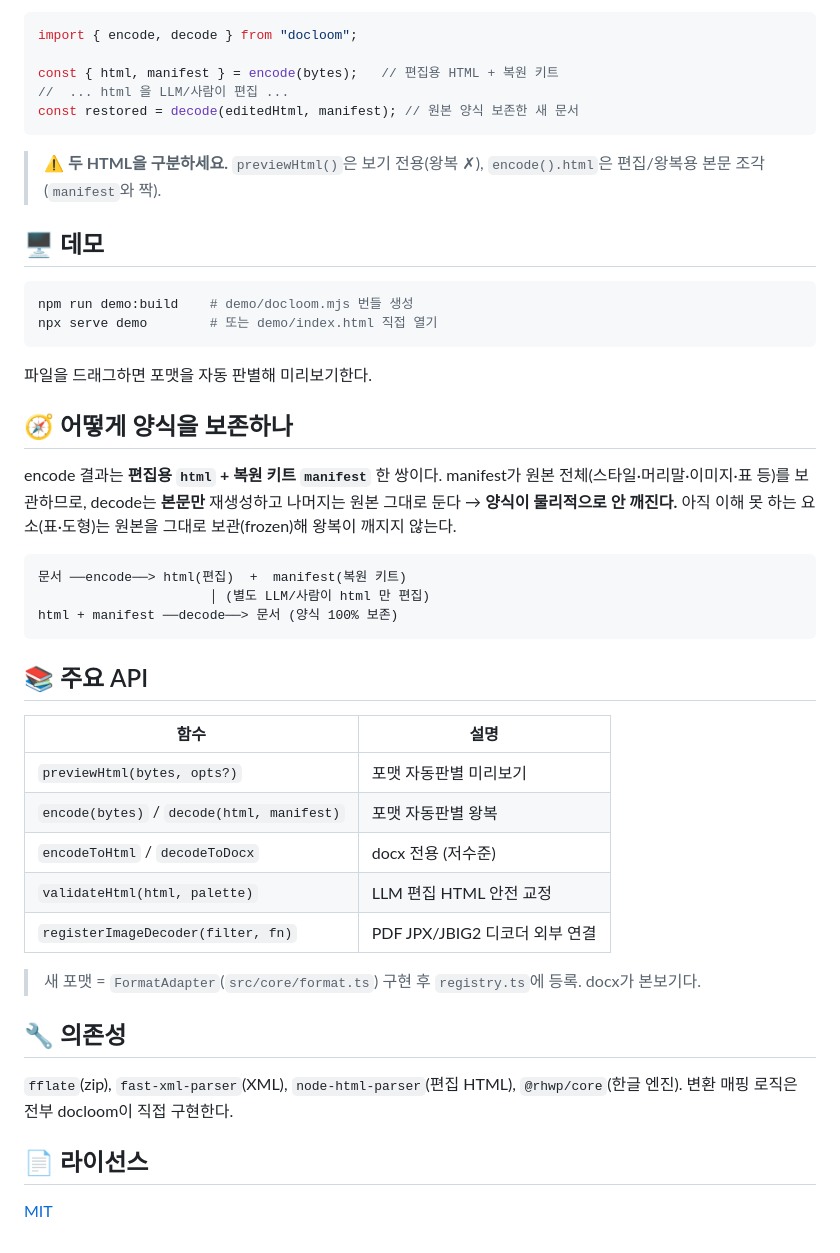
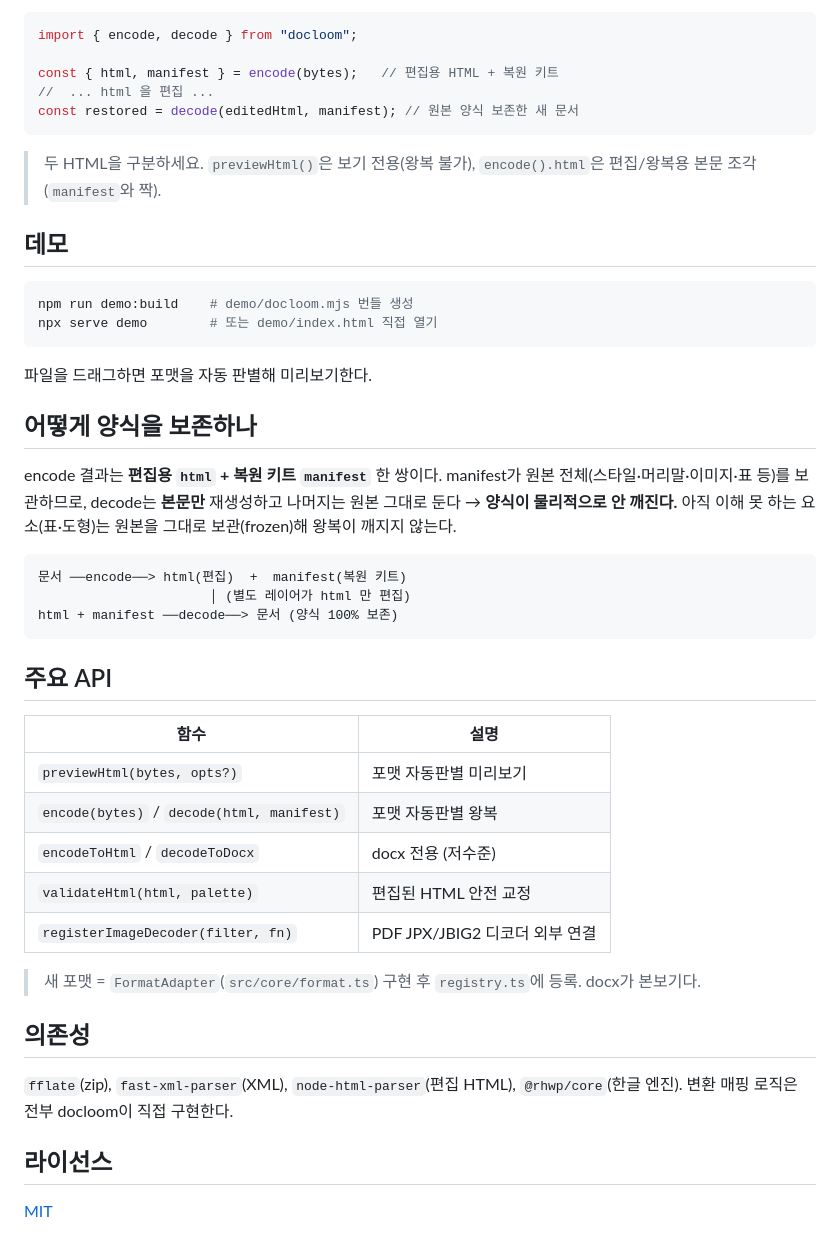
Before and after one commit to kiju7/docloom, a Markdown page: README.md, the part around one of its changes. Rendered like a GitHub page.

````diff
--- a/README.md
+++ b/README.md
@@ -54,14 +53,14 @@ writeFileSync("preview.html", previewHtml(bytes, { title: "미리보기" }));
 import { encode, decode } from "docloom";
 
 const { html, manifest } = encode(bytes);   // 편집용 HTML + 복원 키트
-//  ... html 을 LLM/사람이 편집 ...
+//  ... html 을 편집 ...
 const restored = decode(editedHtml, manifest); // 원본 양식 보존한 새 문서
 ```
 
-> ⚠️ **두 HTML을 구분하세요.**
-> `previewHtml()`은 보기 전용(왕복 ✗), `encode().html`은 편집/왕복용 본문 조각(`manifest`와 짝).
+> 두 HTML을 구분하세요.
+> `previewHtml()`은 보기 전용(왕복 불가), `encode().html`은 편집/왕복용 본문 조각(`manifest`와 짝).
 
-## 🖥️ 데모
+## 데모
 
 ```bash
 npm run demo:build    # demo/docloom.mjs 번들 생성
@@ -70,7 +69,7 @@ npx serve demo        # 또는 demo/index.html 직접 열기
 
 파일을 드래그하면 포맷을 자동 판별해 미리보기한다.
 
-## 🧭 어떻게 양식을 보존하나
+## 어떻게 양식을 보존하나
 
 encode 결과는 **편집용 `html` + 복원 키트 `manifest`** 한 쌍이다.
 manifest가 원본 전체(스타일·머리말·이미지·표 등)를 보관하므로, decode는 **본문만** 재생성하고
@@ -79,27 +78,27 @@ manifest가 원본 전체(스타일·머리말·이미지·표 등)를 보관하
 
 ```
 문서 ──encode──> html(편집)  +  manifest(복원 키트)
-                      │ (별도 LLM/사람이 html 만 편집)
+                      │ (별도 레이어가 html 만 편집)
 html + manifest ──decode──> 문서 (양식 100% 보존)
 ```
 
-## 📚 주요 API
+## 주요 API
 
 | 함수 | 설명 |
 |---|---|
 | `previewHtml(bytes, opts?)` | 포맷 자동판별 미리보기 |
 | `encode(bytes)` / `decode(html, manifest)` | 포맷 자동판별 왕복 |
 | `encodeToHtml` / `decodeToDocx` | docx 전용 (저수준) |
-| `validateHtml(html, palette)` | LLM 편집 HTML 안전 교정 |
+| `validateHtml(html, palette)` | 편집된 HTML 안전 교정 |
 | `registerImageDecoder(filter, fn)` | PDF JPX/JBIG2 디코더 외부 연결 |
 
 > 새 포맷 = `FormatAdapter`(`src/core/format.ts`) 구현 후 `registry.ts`에 등록. docx가 본보기다.
 
-## 🔧 의존성
+## 의존성
 
 `fflate`(zip), `fast-xml-parser`(XML), `node-html-parser`(편집 HTML), `@rhwp/core`(한글 엔진).
 변환 매핑 로직은 전부 docloom이 직접 구현한다.
 
-## 📄 라이선스
+## 라이선스
 
 [MIT](./LICENSE)
````
Also changed, not shown: other parts of README.md (+11 -12 lines).
